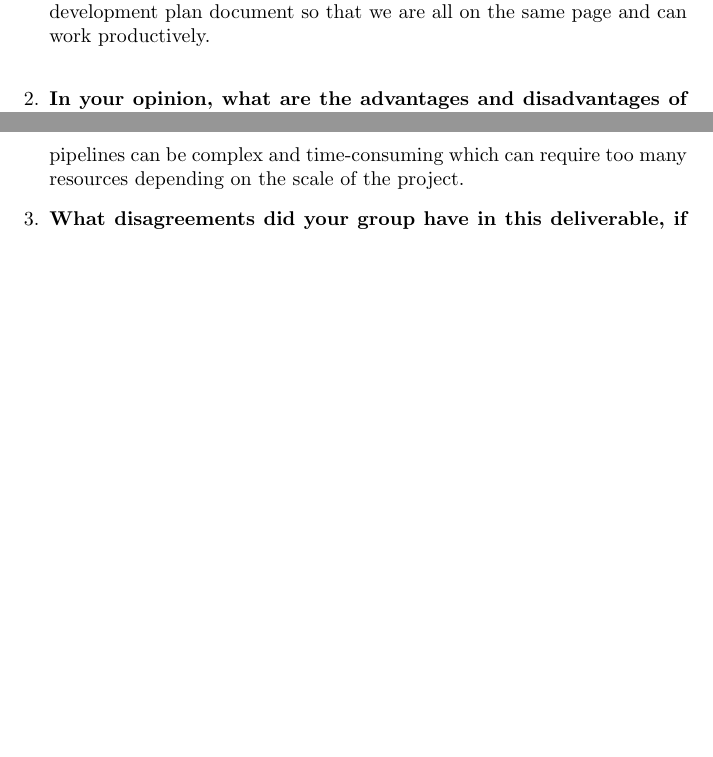
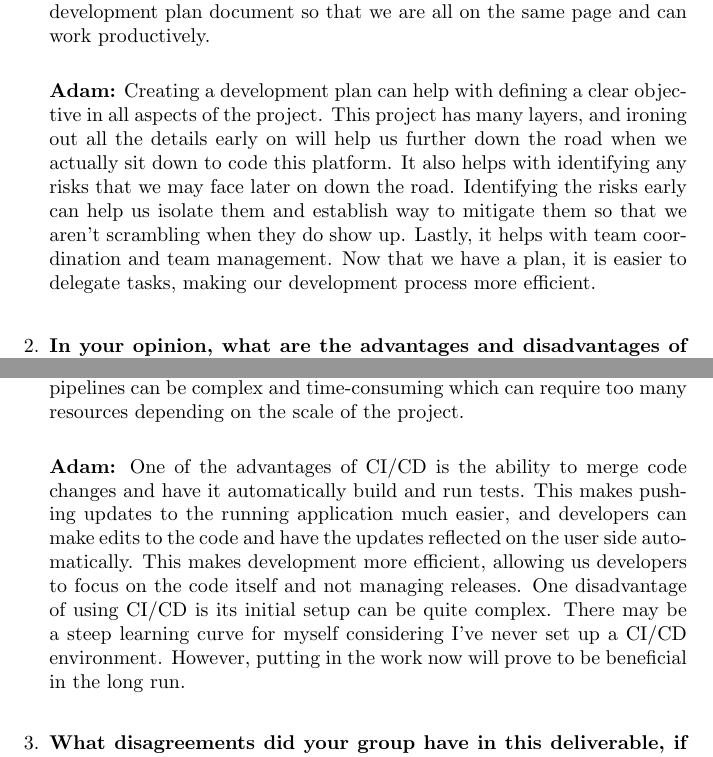
Before and after one commit to ausbennett/mes-finance-platform, a LaTeX document (docs/DevelopmentPlan/DevelopmentPlan.tex): two parts of pages 12 and 13 of 16 before the commit and two parts of pages 12 and 13 of 17 after it, joined at a grey line, cut so that both start at the same text, the shorter picture padded with empty space. Compiled offline with pdfLaTeX.

Commit message:
adding dev plan reflection

```diff
--- a/docs/DevelopmentPlan/DevelopmentPlan.tex
+++ b/docs/DevelopmentPlan/DevelopmentPlan.tex
@@ -340,6 +340,8 @@ For more details on the AirBnB coding standard, you can refer to the following r
 
   \textbf{Evan:} Just like all other projects in life, planning is a crucial step in making sure everything runs smoothly. Thorough preparation allows us to set timelines, allocate resources effectively and outline goals and responsibilities. With a group of five members, it is especially important to create a development plan document so that we are all on the same page and can work productively. \\
 
+  \textbf{Adam:} Creating a development plan can help with defining a clear objective in all aspects of the project. This project has many layers, and ironing out all the details early on will help us further down the road when we actually sit down to code this platform. It also helps with identifying any risks that we may face later on down the road. Identifying the risks early can help us isolate them and establish way to mitigate them so that we aren't scrambling when they do show up. Lastly, it helps with team coordination and team management. Now that we have a plan, it is easier to delegate tasks, making our development process more efficient. \\
+
   \item \textbf{In your opinion, what are the advantages and disadvantages of using CI/CD?}\\
 
   \textbf{Christian:} One big advantage of CI/CD is the "granularity" of the approach, allowing for problems to be noticed right away and optimally in a context that is easy to rectify makes debugging for the project overall much less tedious. Problems have a harder time of piling on top of each other and becoming tangled, and you always have a deep understanding of how the different components of your system interact with each other. A disadvantage could be the other side of it's advantage, or "granularity", in the sense that it can make having a big-picture view hard to maintain. With constant focus on the new development, one also has to consider the context of the whole project. Being able to consider the big-picture perspective of a project is important throughout development to make sure that development progress is in line with project goals.\\
@@ -348,7 +350,9 @@ For more details on the AirBnB coding standard, you can refer to the following r
 
   \textbf{Austin:}Very very good because it allows frequent builds, deploys and testing, catching bugs early! Additionally, it allows a project to be easily deployed to numerous development / testing / production environments. This can ease the development process on large teams, as well facilitate adoption through easy deployment. The very very bad, is it can add a layer of unnecessary complexity to a project or even a team. Management can often throw CI/CD at every software project when it may not be necessary, on a small team or project, the CI/CD pipeline could become larger or more complex than the project itself!\\
 
-  \textbf{Evan:} An advantage of using CI/CD is the quality assurance aspect. Frequent testing and integration help to catch bugs early in the development cycle which helps save time and improves the quality of code. A disadvantage of using CI/CD is the resources it requires. Setting up CI/CD pipelines can be complex and time-consuming which can require too many resources depending on the scale of the project.
+  \textbf{Evan:} An advantage of using CI/CD is the quality assurance aspect. Frequent testing and integration help to catch bugs early in the development cycle which helps save time and improves the quality of code. A disadvantage of using CI/CD is the resources it requires. Setting up CI/CD pipelines can be complex and time-consuming which can require too many resources depending on the scale of the project. \\
+
+  \textbf{Adam:} One of the advantages of  CI/CD is the ability to merge code changes and have it automatically build and run tests. This makes pushing updates to the running application much easier, and developers can make edits to the code and have the updates reflected on the user side automatically. This makes development more efficient, allowing us developers to focus on the code itself and not managing releases. One disadvantage of using CI/CD is its initial setup can be quite complex. There may be a steep learning curve for myself considering I've never set up a CI/CD environment. However, putting in the work now will prove to be beneficial in the long run.\\
 
   \item \textbf{What disagreements did your group have in this deliverable, if any, and how did you resolve them?}\\
 
```
Also changed, not shown: docs/DevelopmentPlan/DevelopmentPlan.tex (4 more changed lines).
